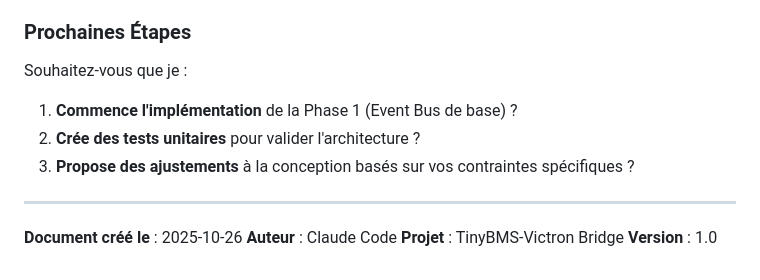
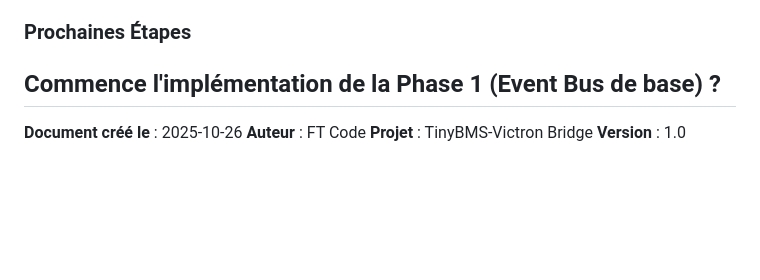
Before and after one commit to thieryfr/TinyBMS, a Markdown page: ARCHITECTURE_PROPOSAL_EVENT_BUS.md, the part around the change. GitHub-like rendering; blank space fills up the shorter version.

Commit message:
Revise author and next steps in event bus proposal
Updated author and streamlined next steps in the proposal.

```diff
--- a/ARCHITECTURE_PROPOSAL_EVENT_BUS.md
+++ b/ARCHITECTURE_PROPOSAL_EVENT_BUS.md
@@ -973,14 +973,10 @@ Conclusion : Footprint mémoire acceptable
 
 ### Prochaines Étapes
 
-Souhaitez-vous que je :
-1. **Commence l'implémentation** de la Phase 1 (Event Bus de base) ?
-2. **Crée des tests unitaires** pour valider l'architecture ?
-3. **Propose des ajustements** à la conception basés sur vos contraintes spécifiques ?
-
+**Commence l'implémentation** de la Phase 1 (Event Bus de base) ?
 ---
 
 **Document créé le** : 2025-10-26
-**Auteur** : Claude Code
+**Auteur** : FT Code
 **Projet** : TinyBMS-Victron Bridge
 **Version** : 1.0
```
